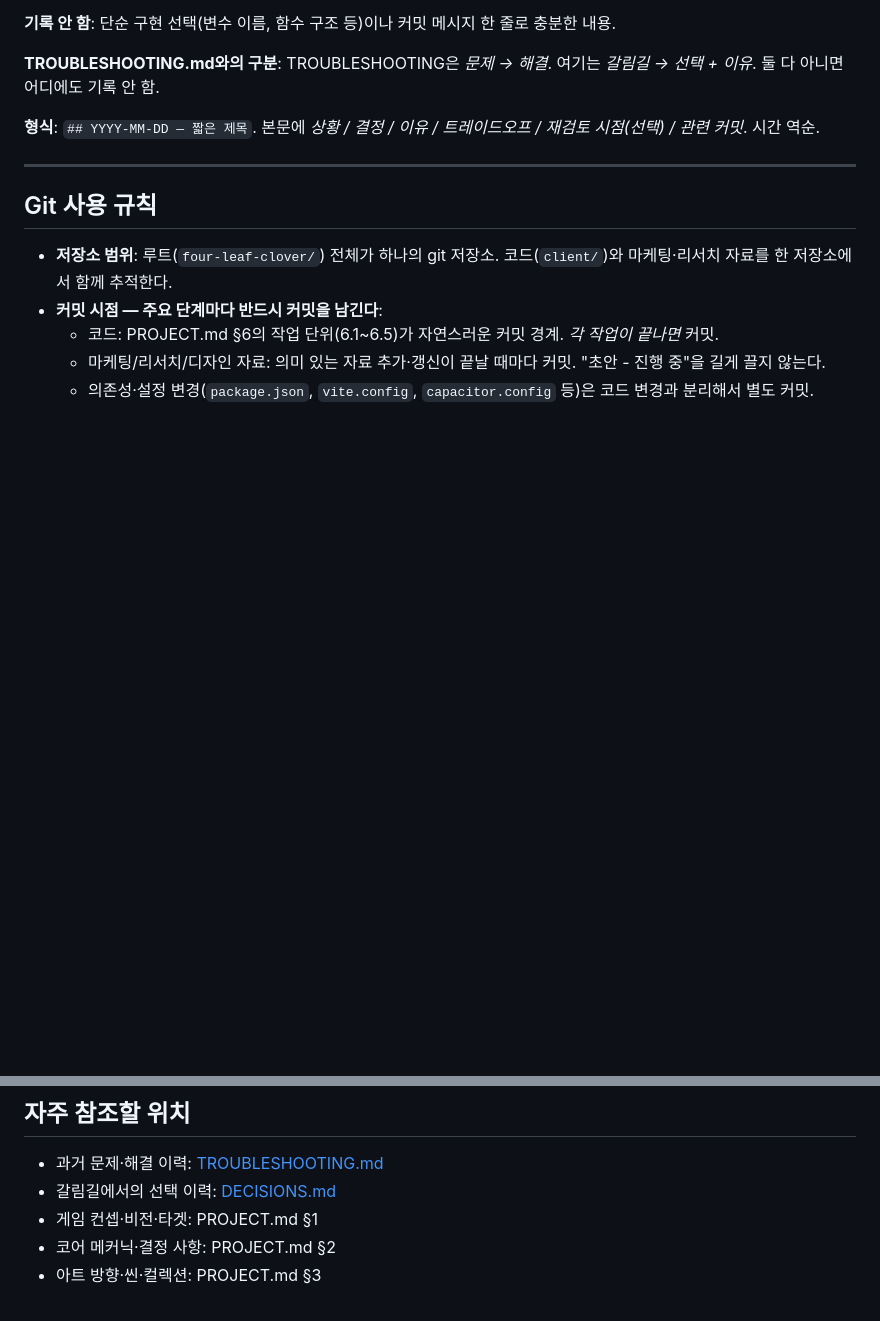
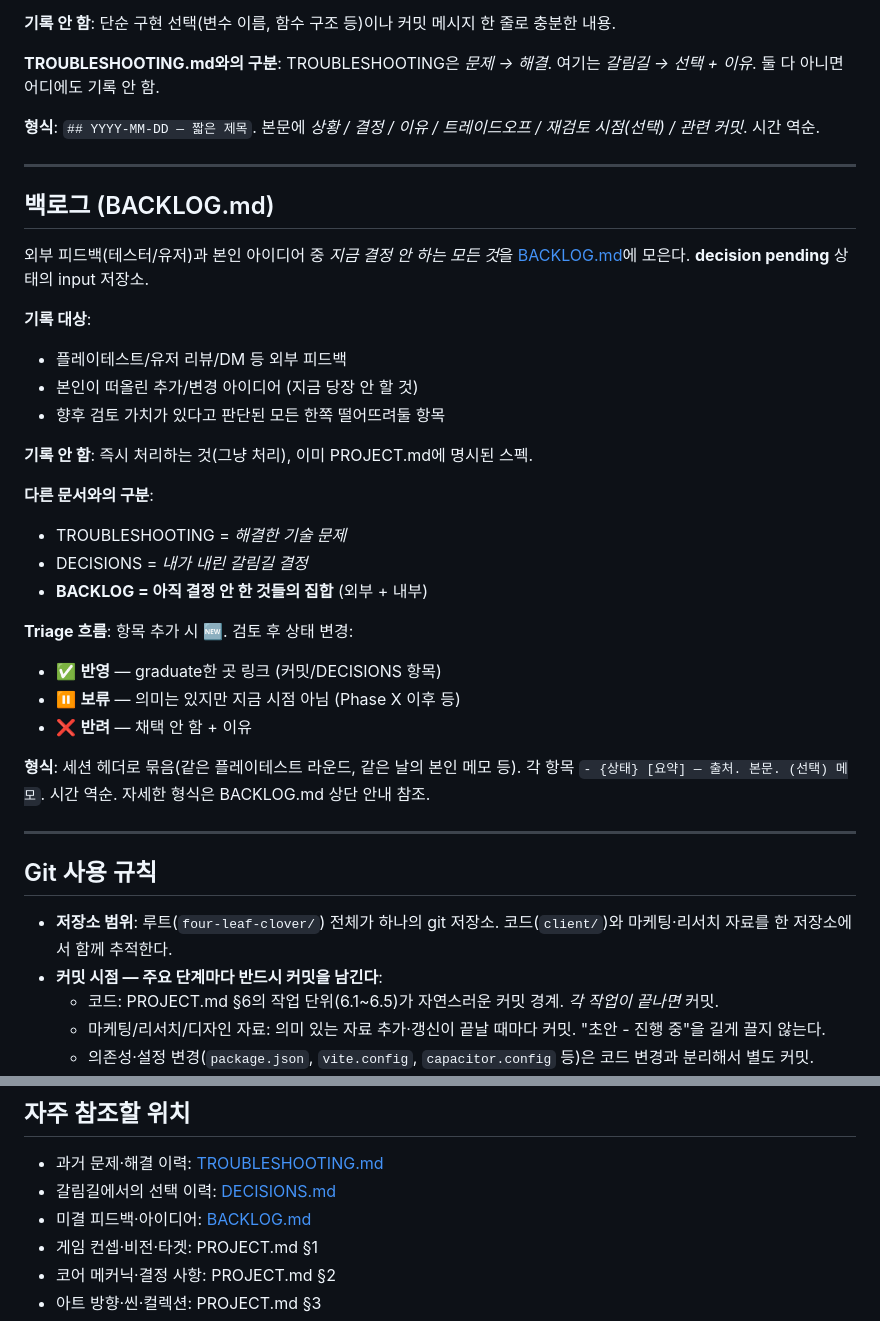
Before and after one commit to prajna-labs/four-leaf-clover, a Markdown page: CLAUDE.md, 2 parts joined by grey strips. GitHub-like rendering; blank space fills up the shorter version.

```diff
--- a/CLAUDE.md
+++ b/CLAUDE.md
@@ -77,6 +77,31 @@ four-leaf-clover/
 
 ---
 
+## 백로그 (BACKLOG.md)
+
+외부 피드백(테스터/유저)과 본인 아이디어 중 *지금 결정 안 하는 모든 것*을 [BACKLOG.md](BACKLOG.md)에 모은다. **decision pending** 상태의 input 저장소.
+
+**기록 대상**:
+- 플레이테스트/유저 리뷰/DM 등 외부 피드백
+- 본인이 떠올린 추가/변경 아이디어 (지금 당장 안 할 것)
+- 향후 검토 가치가 있다고 판단된 모든 한쪽 떨어뜨려둘 항목
+
+**기록 안 함**: 즉시 처리하는 것(그냥 처리), 이미 PROJECT.md에 명시된 스펙.
+
+**다른 문서와의 구분**:
+- TROUBLESHOOTING = *해결한 기술 문제*
+- DECISIONS = *내가 내린 갈림길 결정*
+- **BACKLOG = 아직 결정 안 한 것들의 집합** (외부 + 내부)
+
+**Triage 흐름**: 항목 추가 시 🆕. 검토 후 상태 변경:
+- ✅ **반영** — graduate한 곳 링크 (커밋/DECISIONS 항목)
+- ⏸ **보류** — 의미는 있지만 지금 시점 아님 (Phase X 이후 등)
+- ❌ **반려** — 채택 안 함 + 이유
+
+**형식**: 세션 헤더로 묶음(같은 플레이테스트 라운드, 같은 날의 본인 메모 등). 각 항목 `- {상태} [요약] — 출처. 본문. (선택) 메모`. 시간 역순. 자세한 형식은 BACKLOG.md 상단 안내 참조.
+
+---
+
 ## Git 사용 규칙
 
 - **저장소 범위**: 루트(`four-leaf-clover/`) 전체가 하나의 git 저장소. 코드(`client/`)와 마케팅·리서치 자료를 한 저장소에서 함께 추적한다.
@@ -103,6 +128,7 @@ four-leaf-clover/
 
 - 과거 문제·해결 이력: [TROUBLESHOOTING.md](TROUBLESHOOTING.md)
 - 갈림길에서의 선택 이력: [DECISIONS.md](DECISIONS.md)
+- 미결 피드백·아이디어: [BACKLOG.md](BACKLOG.md)
 - 게임 컨셉·비전·타겟: PROJECT.md §1
 - 코어 메커닉·결정 사항: PROJECT.md §2
 - 아트 방향·씬·컬렉션: PROJECT.md §3
```
Also changed, not shown: BACKLOG.md (added, +32 -0 lines).
